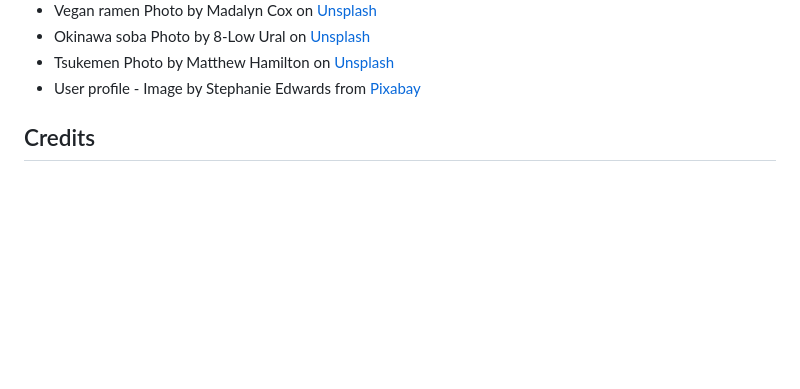
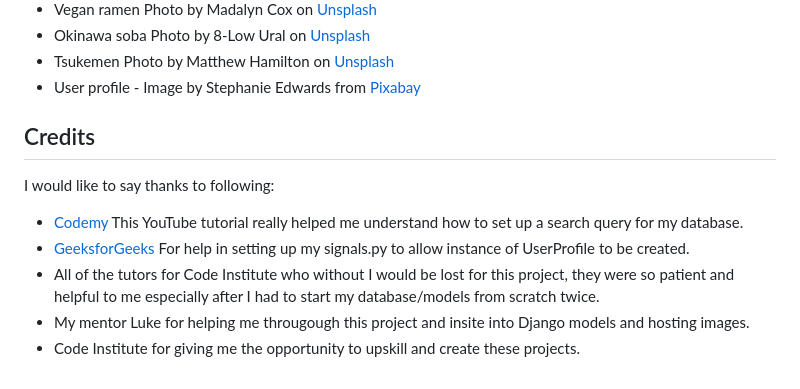
Before and after one commit to ZoeMacf/oodles-of-comfort, a Markdown page: README.md, the part around the change. Drawn GitHub-style; blank space fills up the shorter version.

Commit message:
add credits to README

```diff
--- a/README.md
+++ b/README.md
@@ -466,6 +466,12 @@ All of the recipes and recipe blurbs were created by [ChatGpt](https://chat.open
 - Tsukemen Photo by Matthew Hamilton on [Unsplash](https://unsplash.com/photos/soup-with-vegetable-beside-chopsticks-and-glass-of-water-RA4mwm9_jKA?utm_content=creditCopyText&utm_medium=referral&utm_source=unsplash)
 - User profile - Image by Stephanie Edwards from [Pixabay](https://pixabay.com//?utm_source=link-attribution&utm_medium=referral&utm_campaign=image&utm_content=973460)
 
+## Credits
 
+I would like to say thanks to following:
 
-## Credits
+- [Codemy](https://www.youtube.com/watch?v=AGtae4L5BbI) This YouTube tutorial really helped me understand how to set up a search query for my database.
+- [GeeksforGeeks](https://www.geeksforgeeks.org/how-to-create-and-use-signals-in-django/) For help in setting up my signals.py to allow instance of UserProfile to be created.
+- All of the tutors for Code Institute who without I would be lost for this project, they were so patient and helpful to me especially after I had to start my database/models from scratch twice.
+- My mentor Luke for helping me througough this project and insite into Django models and hosting images.
+- Code Institute for giving me the opportunity to upskill and create these projects.
```
